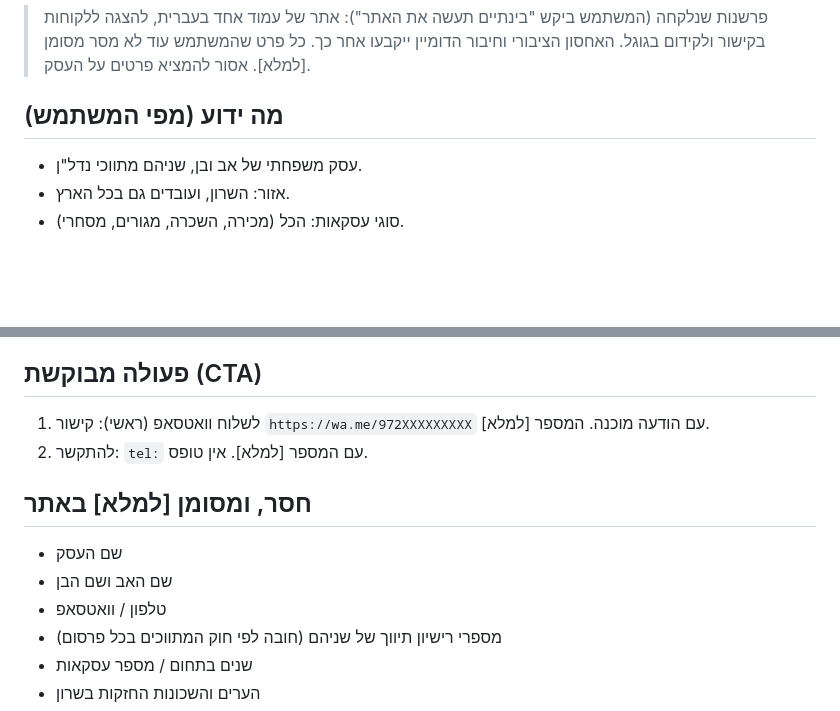
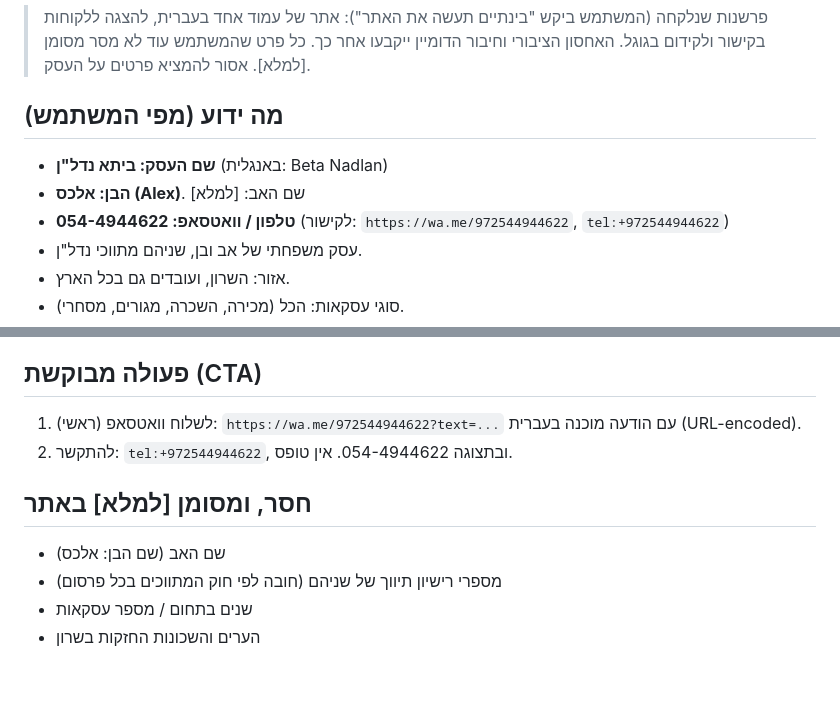
Before and after one commit to benroit2011-star/cloud-start, a Markdown page: site/_spec/brief.md, 2 parts joined by grey strips. GitHub-like rendering; blank space fills up the shorter version.

Commit message:
Add business name and contact details to website brief
Co-Authored-By: Claude Opus 5.5 <noreply@anthropic.com>
Claude-Session: https://claude.ai/code/session_016gBNLXit8ghMDhvmPtwfVx

```diff
--- a/site/_spec/brief.md
+++ b/site/_spec/brief.md
@@ -3,6 +3,9 @@
 > פרשנות שנלקחה (המשתמש ביקש "בינתיים תעשה את האתר"): אתר של עמוד אחד בעברית, להצגה ללקוחות בקישור ולקידום בגוגל. האחסון הציבורי וחיבור הדומיין ייקבעו אחר כך. כל פרט שהמשתמש עוד לא מסר מסומן [למלא]. אסור להמציא פרטים על העסק.
 
 ## מה ידוע (מפי המשתמש)
+- **שם העסק: ביתא נדל"ן** (באנגלית: Beta Nadlan)
+- **הבן: אלכס (Alex)**. שם האב: [למלא]
+- **טלפון / וואטסאפ: 054-4944622** (לקישור: `https://wa.me/972544944622`, `tel:+972544944622`)
 - עסק משפחתי של אב ובן, שניהם מתווכי נדל"ן.
 - אזור: השרון, ועובדים גם בכל הארץ.
 - סוגי עסקאות: הכל (מכירה, השכרה, מגורים, מסחרי).
@@ -27,14 +30,12 @@
 זו ההבטחה הקונקרטית למוכר: איך בדיוק ישווקו את הנכס שלו.
 
 ## פעולה מבוקשת (CTA)
-1. לשלוח וואטסאפ (ראשי): קישור `https://wa.me/972XXXXXXXXX` עם הודעה מוכנה. המספר [למלא].
-2. להתקשר: `tel:` עם המספר [למלא].
+1. לשלוח וואטסאפ (ראשי): `https://wa.me/972544944622?text=...` עם הודעה מוכנה בעברית (URL-encoded).
+2. להתקשר: `tel:+972544944622`, ובתצוגה 054-4944622.
 אין טופס.
 
 ## חסר, ומסומן [למלא] באתר
-- שם העסק
-- שם האב ושם הבן
-- טלפון / וואטסאפ
+- שם האב (שם הבן: אלכס)
 - מספרי רישיון תיווך של שניהם (חובה לפי חוק המתווכים בכל פרסום)
 - שנים בתחום / מספר עסקאות
 - הערים והשכונות החזקות בשרון
```
